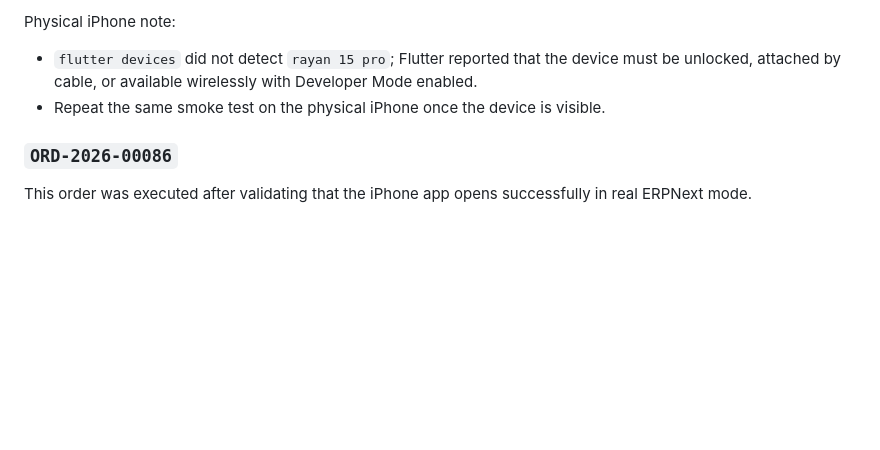
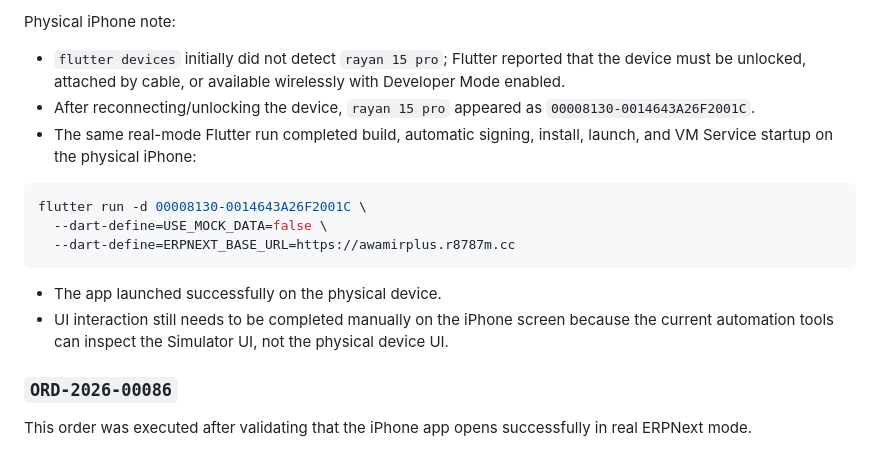
Before and after one commit to r87823/awamir-plus, a Markdown page: docs/DEVICE_PILOT_RUNBOOK.md, the part around the change. Drawn GitHub-style; blank space fills up the shorter version.

Commit message:
Document physical iPhone launch

````diff
--- a/docs/DEVICE_PILOT_RUNBOOK.md
+++ b/docs/DEVICE_PILOT_RUNBOOK.md
@@ -169,8 +169,18 @@ Result:
 
 Physical iPhone note:
 
-- `flutter devices` did not detect `rayan 15 pro`; Flutter reported that the device must be unlocked, attached by cable, or available wirelessly with Developer Mode enabled.
-- Repeat the same smoke test on the physical iPhone once the device is visible.
+- `flutter devices` initially did not detect `rayan 15 pro`; Flutter reported that the device must be unlocked, attached by cable, or available wirelessly with Developer Mode enabled.
+- After reconnecting/unlocking the device, `rayan 15 pro` appeared as `00008130-0014643A26F2001C`.
+- The same real-mode Flutter run completed build, automatic signing, install, launch, and VM Service startup on the physical iPhone:
+
+```bash
+flutter run -d 00008130-0014643A26F2001C \
+  --dart-define=USE_MOCK_DATA=false \
+  --dart-define=ERPNEXT_BASE_URL=https://awamirplus.r8787m.cc
+```
+
+- The app launched successfully on the physical device.
+- UI interaction still needs to be completed manually on the iPhone screen because the current automation tools can inspect the Simulator UI, not the physical device UI.
 
 ### `ORD-2026-00086`
 
````
